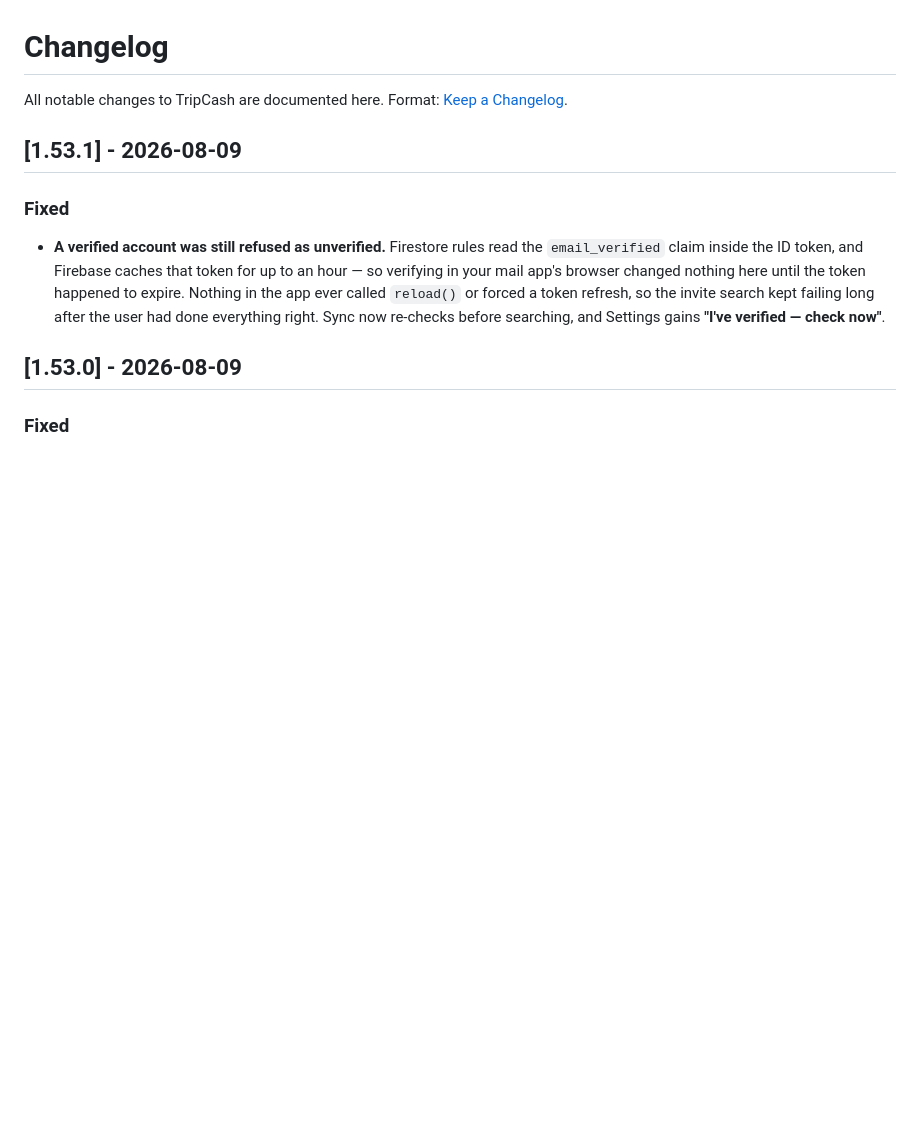
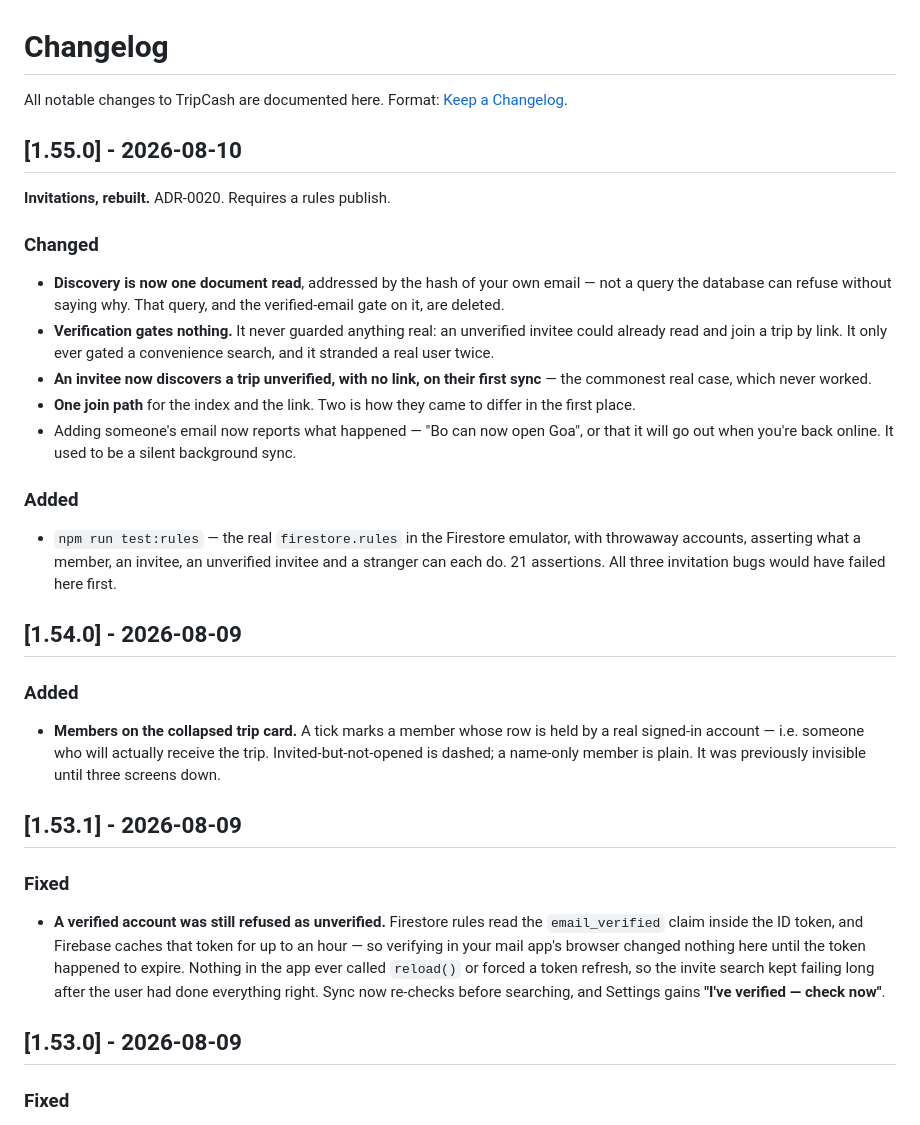
Before and after one commit to archismandinda/tripcash, a Markdown page: CHANGELOG.md, the part around the change. GitHub-like rendering; blank space fills up the shorter version.

Commit message:
Changelog for v1.54.0 and v1.55.0
Co-Authored-By: Claude Opus 5 <noreply@anthropic.com>

```diff
--- a/CHANGELOG.md
+++ b/CHANGELOG.md
@@ -2,6 +2,40 @@
 
 All notable changes to TripCash are documented here.
 Format: [Keep a Changelog](https://keepachangelog.com/en/1.1.0/).
+
+## [1.55.0] - 2026-08-10
+
+**Invitations, rebuilt.** ADR-0020. Requires a rules publish.
+
+### Changed
+- **Discovery is now one document read**, addressed by the hash of your
+  own email — not a query the database can refuse without saying why.
+  That query, and the verified-email gate on it, are deleted.
+- **Verification gates nothing.** It never guarded anything real: an
+  unverified invitee could already read and join a trip by link. It only
+  ever gated a convenience search, and it stranded a real user twice.
+- **An invitee now discovers a trip unverified, with no link, on their
+  first sync** — the commonest real case, which never worked.
+- **One join path** for the index and the link. Two is how they came to
+  differ in the first place.
+- Adding someone's email now reports what happened — "Bo can now open
+  Goa", or that it will go out when you're back online. It used to be a
+  silent background sync.
+
+### Added
+- `npm run test:rules` — the real `firestore.rules` in the Firestore
+  emulator, with throwaway accounts, asserting what a member, an
+  invitee, an unverified invitee and a stranger can each do. 21
+  assertions. All three invitation bugs would have failed here first.
+
+## [1.54.0] - 2026-08-09
+
+### Added
+- **Members on the collapsed trip card.** A tick marks a member whose
+  row is held by a real signed-in account — i.e. someone who will
+  actually receive the trip. Invited-but-not-opened is dashed; a
+  name-only member is plain. It was previously invisible until three
+  screens down.
 
 ## [1.53.1] - 2026-08-09
 
```
